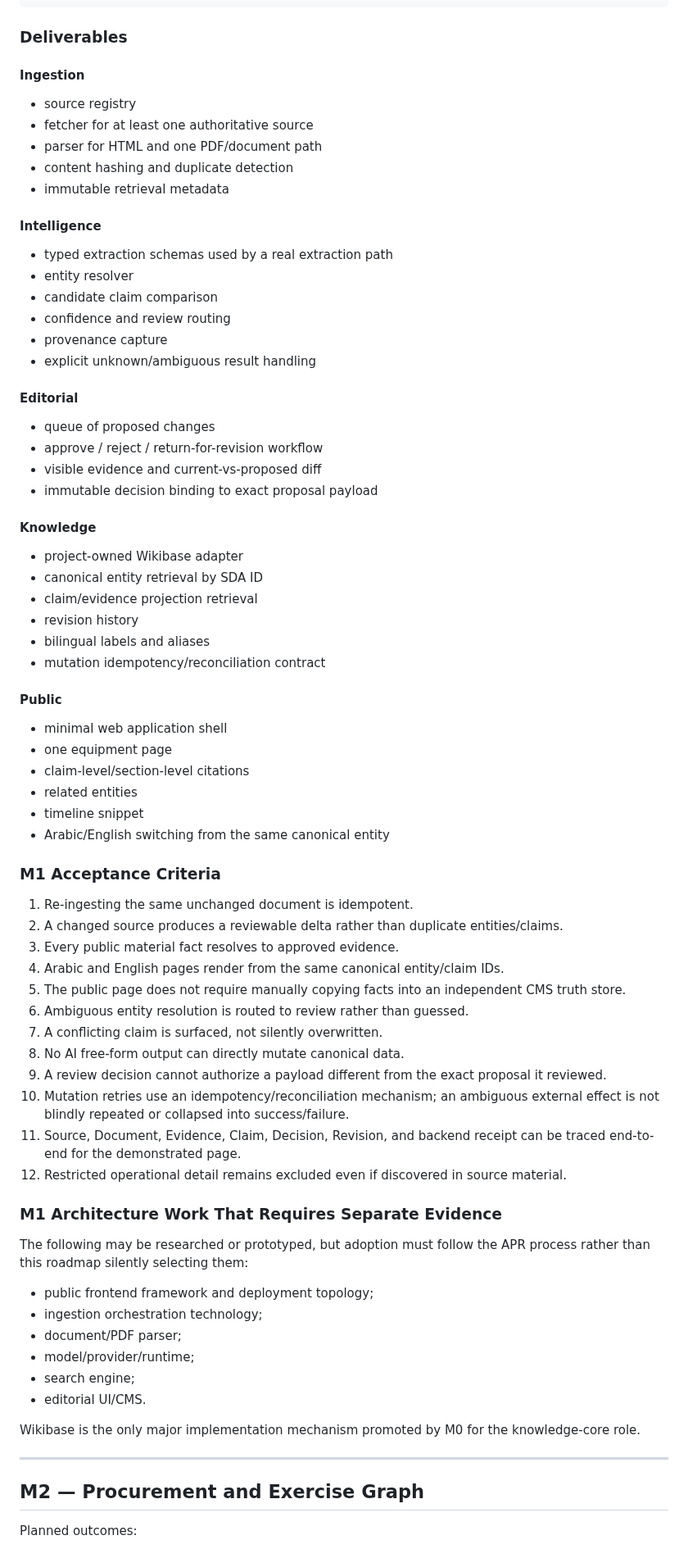
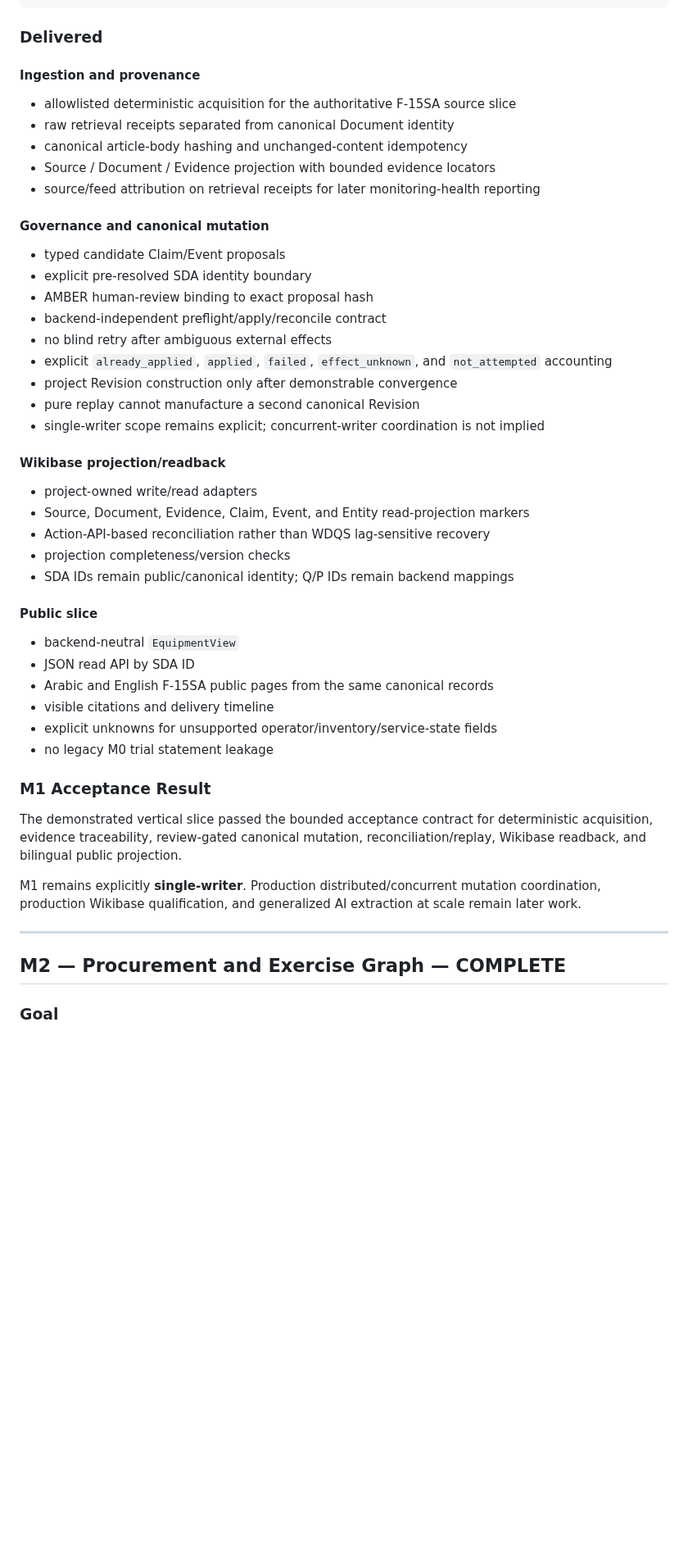
Before and after one commit to Alajmah/Saudi-Defense-Atlas, a Markdown page: docs/ROADMAP.md, the part around one of its changes. Shown at 82% size. Drawn GitHub-style; blank space fills up the shorter version.

Commit message:
docs(roadmap): close M1 and M2 and make M3 next

````diff
--- a/docs/ROADMAP.md
+++ b/docs/ROADMAP.md
@@ -101,81 +101,54 @@ read API / projection
 Arabic + English public page
 ```
 
-### Deliverables
+### Delivered
 
-#### Ingestion
+#### Ingestion and provenance
 
-- source registry
-- fetcher for at least one authoritative source
-- parser for HTML and one PDF/document path
-- content hashing and duplicate detection
-- immutable retrieval metadata
+- allowlisted deterministic acquisition for the authoritative F-15SA source slice
+- raw retrieval receipts separated from canonical Document identity
+- canonical article-body hashing and unchanged-content idempotency
+- Source / Document / Evidence projection with bounded evidence locators
+- source/feed attribution on retrieval receipts for later monitoring-health reporting
 
-#### Intelligence
+#### Governance and canonical mutation
 
-- typed extraction schemas used by a real extraction path
-- entity resolver
-- candidate claim comparison
-- confidence and review routing
-- provenance capture
-- explicit unknown/ambiguous result handling
+- typed candidate Claim/Event proposals
+- explicit pre-resolved SDA identity boundary
+- AMBER human-review binding to exact proposal hash
+- backend-independent preflight/apply/reconcile contract
+- no blind retry after ambiguous external effects
+- explicit `already_applied`, `applied`, `failed`, `effect_unknown`, and `not_attempted` accounting
+- project Revision construction only after demonstrable convergence
+- pure replay cannot manufacture a second canonical Revision
+- single-writer scope remains explicit; concurrent-writer coordination is not implied
 
-#### Editorial
+#### Wikibase projection/readback
 
-- queue of proposed changes
-- approve / reject / return-for-revision workflow
-- visible evidence and current-vs-proposed diff
-- immutable decision binding to exact proposal payload
+- project-owned write/read adapters
+- Source, Document, Evidence, Claim, Event, and Entity read-projection markers
+- Action-API-based reconciliation rather than WDQS lag-sensitive recovery
+- projection completeness/version checks
+- SDA IDs remain public/canonical identity; Q/P IDs remain backend mappings
 
-#### Knowledge
+#### Public slice
 
-- project-owned Wikibase adapter
-- canonical entity retrieval by SDA ID
-- claim/evidence projection retrieval
-- revision history
-- bilingual labels and aliases
-- mutation idempotency/reconciliation contract
+- backend-neutral `EquipmentView`
+- JSON read API by SDA ID
+- Arabic and English F-15SA public pages from the same canonical records
+- visible citations and delivery timeline
+- explicit unknowns for unsupported operator/inventory/service-state fields
+- no legacy M0 trial statement leakage
 
-#### Public
+### M1 Acceptance Result
 
-- minimal web application shell
-- one equipment page
-- claim-level/section-level citations
-- related entities
-- timeline snippet
-- Arabic/English switching from the same canonical entity
+The demonstrated vertical slice passed the bounded acceptance contract for deterministic acquisition, evidence traceability, review-gated canonical mutation, reconciliation/replay, Wikibase readback, and bilingual public projection.
 
-### M1 Acceptance Criteria
-
-1. Re-ingesting the same unchanged document is idempotent.
-2. A changed source produces a reviewable delta rather than duplicate entities/claims.
-3. Every public material fact resolves to approved evidence.
-4. Arabic and English pages render from the same canonical entity/claim IDs.
-5. The public page does not require manually copying facts into an independent CMS truth store.
-6. Ambiguous entity resolution is routed to review rather than guessed.
-7. A conflicting claim is surfaced, not silently overwritten.
-8. No AI free-form output can directly mutate canonical data.
-9. A review decision cannot authorize a payload different from the exact proposal it reviewed.
-10. Mutation retries use an idempotency/reconciliation mechanism; an ambiguous external effect is not blindly repeated or collapsed into success/failure.
-11. Source, Document, Evidence, Claim, Decision, Revision, and backend receipt can be traced end-to-end for the demonstrated page.
-12. Restricted operational detail remains excluded even if discovered in source material.
-
-### M1 Architecture Work That Requires Separate Evidence
-
-The following may be researched or prototyped, but adoption must follow the APR process rather than this roadmap silently selecting them:
-
-- public frontend framework and deployment topology;
-- ingestion orchestration technology;
-- document/PDF parser;
-- model/provider/runtime;
-- search engine;
-- editorial UI/CMS.
-
-Wikibase is the only major implementation mechanism promoted by M0 for the knowledge-core role.
+M1 remains explicitly **single-writer**. Production distributed/concurrent mutation coordination, production Wikibase qualification, and generalized AI extraction at scale remain later work.
 
 ---
 
-## M2 — Procurement and Exercise Graph
+## M2 — Procurement and Exercise Graph — COMPLETE
 
-Planned outcomes:
+### Goal
 
````
Also changed, not shown: other parts of docs/ROADMAP.md (+51 -18 lines).
